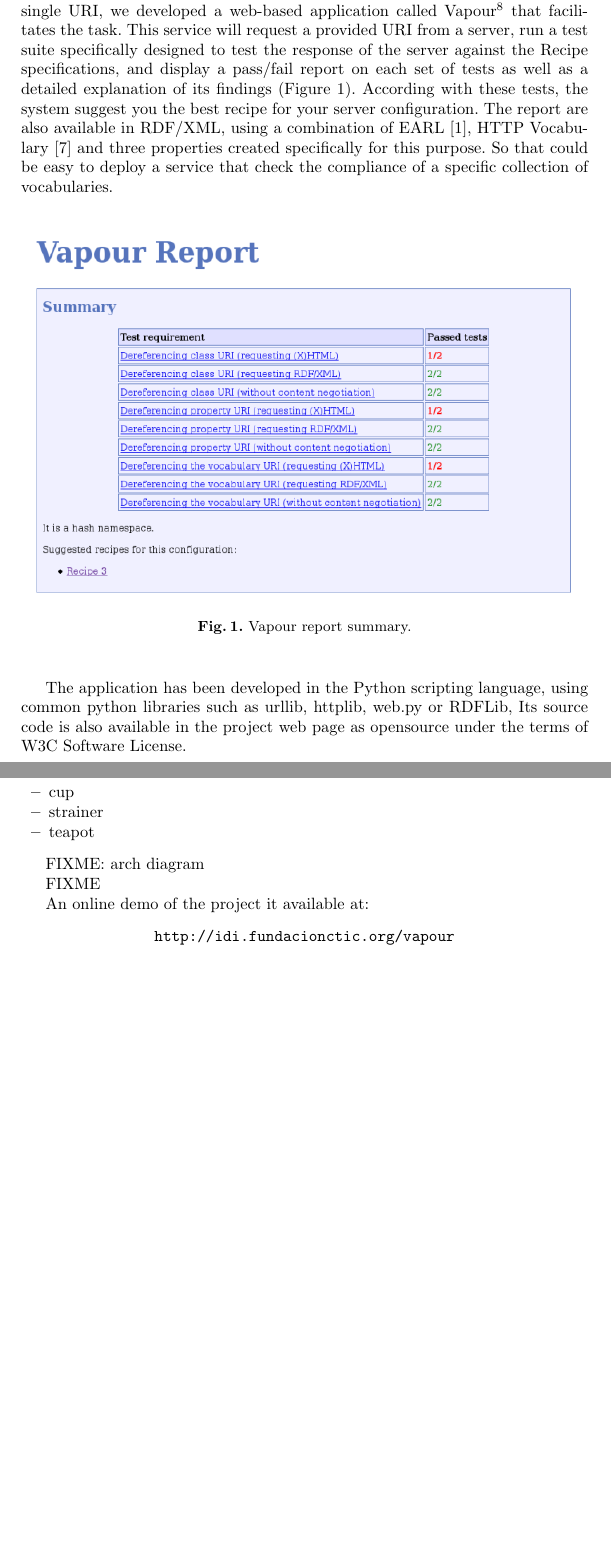
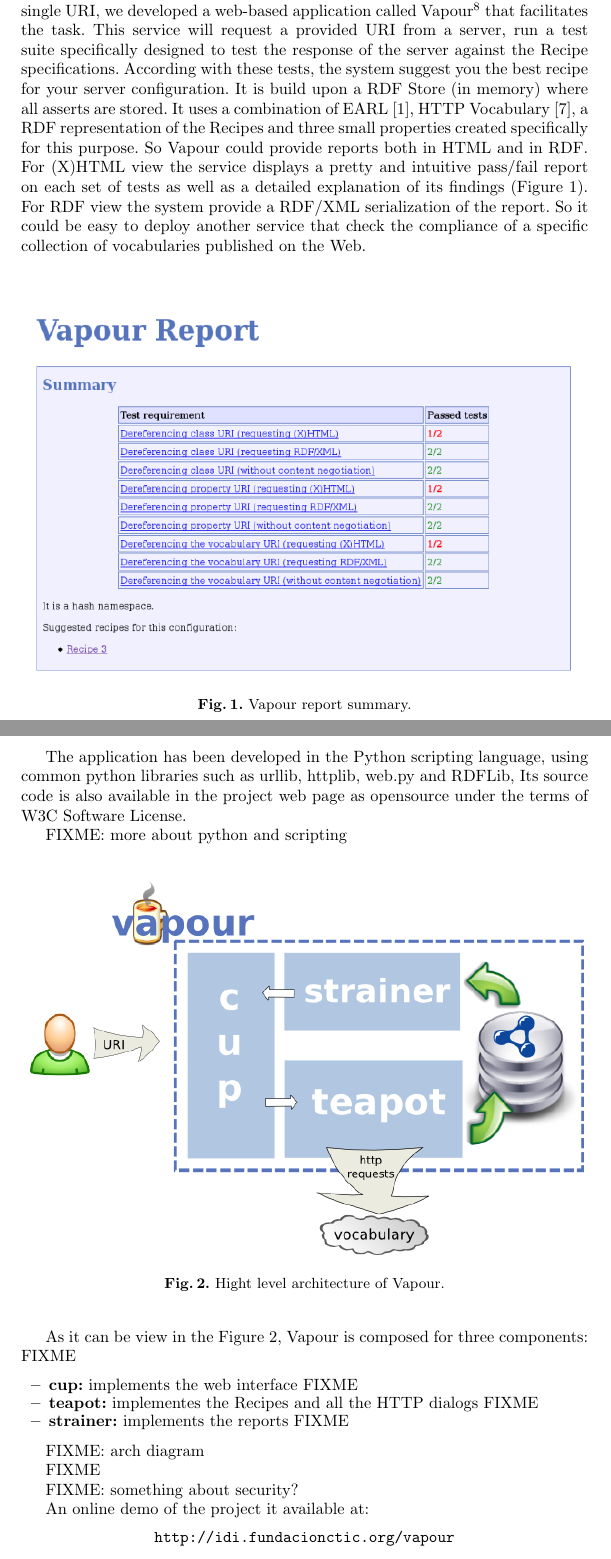
Before and after one commit to berrueta/vapour, a LaTeX paper (doc/papers/SFSW2008/vapour.tex, which reads doc/papers/SFSW2008/paper.tex): two parts of pages 3 and 4 of 4 before the commit and two parts of pages 3 and 4 of 5 after it, joined at a grey line, cut so that both start at the same text, the shorter picture padded with empty space. Compiled offline with pdfLaTeX.

Commit message:
added the work of this morning

```diff
--- a/doc/papers/SFSW2008/paper.tex
+++ b/doc/papers/SFSW2008/paper.tex
@@ -81,13 +81,18 @@
 URI, we developed a web-based application called Vapour\footnote{\url{http://vapour.sourceforge.net/}}
 that facilitates the task. This service will request a provided URI from a server,
 run a test suite specifically designed to test the response of the server against
-the Recipe specifications, and display a pass/fail report on each set of tests as
-well as a detailed explanation of its  findings (Figure~\ref{fig:report-summary}).
-According with these tests, the system suggest you the best recipe for your server configuration.
-The report are also available in RDF/XML, %obviously using content negotiation (FIXME)
-using a combination of EARL~\cite{EARL}, HTTP Vocabulary~\cite{Koch2007} and three
-properties created specifically for this purpose. So that could be easy to deploy
-a service that check the compliance of a specific collection of vocabularies.
+the Recipe specifications. According with these tests, the system suggest you the
+best recipe for your server configuration. It is build upon a RDF Store (in memory)
+where all asserts are stored. It uses a combination of EARL~\cite{EARL}, HTTP
+Vocabulary~\cite{Koch2007}, a RDF representation of the Recipes and three small
+properties created specifically for this purpose. So Vapour could provide
+reports both in HTML and in RDF. For (X)HTML view the service displays a
+pretty and intuitive pass/fail report on each set of tests as  well as a detailed
+explanation of its  findings (Figure~\ref{fig:report-summary}).
+For RDF view %,obviously using content negotiation (FIXMEEEEEEEEEEEEEEEEEE)
+the system provide a RDF/XML serialization of the report. So it could be easy
+to deploy another service that check the compliance of a specific collection
+of vocabularies published on the Web.
 
 \begin{figure}
  \centering
@@ -96,20 +101,36 @@
 \end{figure}
 
 The application has been developed in the Python scripting language, using common
-python libraries such as urllib, httplib, web.py or RDFLib, Its source code is
+python libraries such as urllib, httplib, web.py and RDFLib, Its source code is
 also available in the project web page as opensource under the terms of W3C Software
 License.
 
-Vapour has three components: FIXME
+FIXME: more about python and scripting
+
+\begin{figure}
+ \centering
+ \includegraphics[width=12cm]{images/arch.png}
+ \caption{\label{fig:arch}Hight level architecture of Vapour.}
+\end{figure}
+
+As it can be view in the Figure~\ref{fig:arch}, Vapour is composed for three
+components: FIXME
+
 \begin{itemize}
- \item cup
- \item strainer
- \item teapot
+
+  \item \textbf{cup:} implements the web interface FIXME
+
+  \item \textbf{teapot:} implementes the Recipes and all the HTTP dialogs FIXME
+
+  \item \textbf{strainer:} implements the reports FIXME
+
 \end{itemize}
 
 FIXME: arch diagram
 
 FIXME
+
+FIXME: something about security?
 
 An online demo of the project it available at:
 \begin{center}\url{http://idi.fundacionctic.org/vapour}\end{center}
```
Also changed, not shown: doc/papers/SFSW2008/vapour.tex (+8 -8 lines), doc/papers/SFSW2008/images/arch.png (added), doc/papers/SFSW2008/images/arch.svg (added), doc/papers/SFSW2008/images/arrow.png (added), doc/papers/SFSW2008/images/arrow.svg (added), doc/papers/SFSW2008/images/cup.png (added), doc/papers/SFSW2008/images/database.png (added), doc/papers/SFSW2008/images/rdf.svg (added), doc/papers/SFSW2008/images/strainer.jpeg (added), doc/papers/SFSW2008/images/user.png (added), 1 other file.
